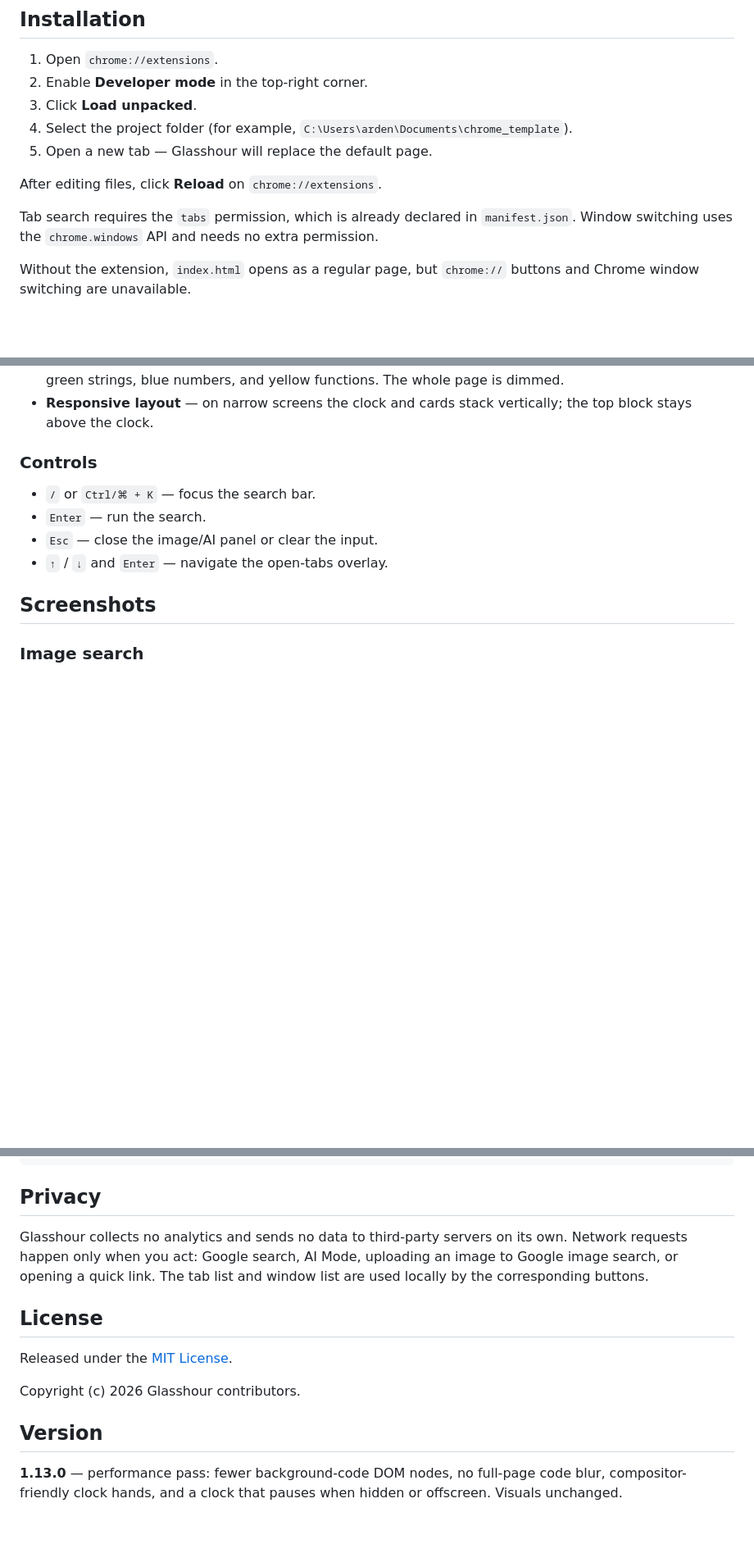
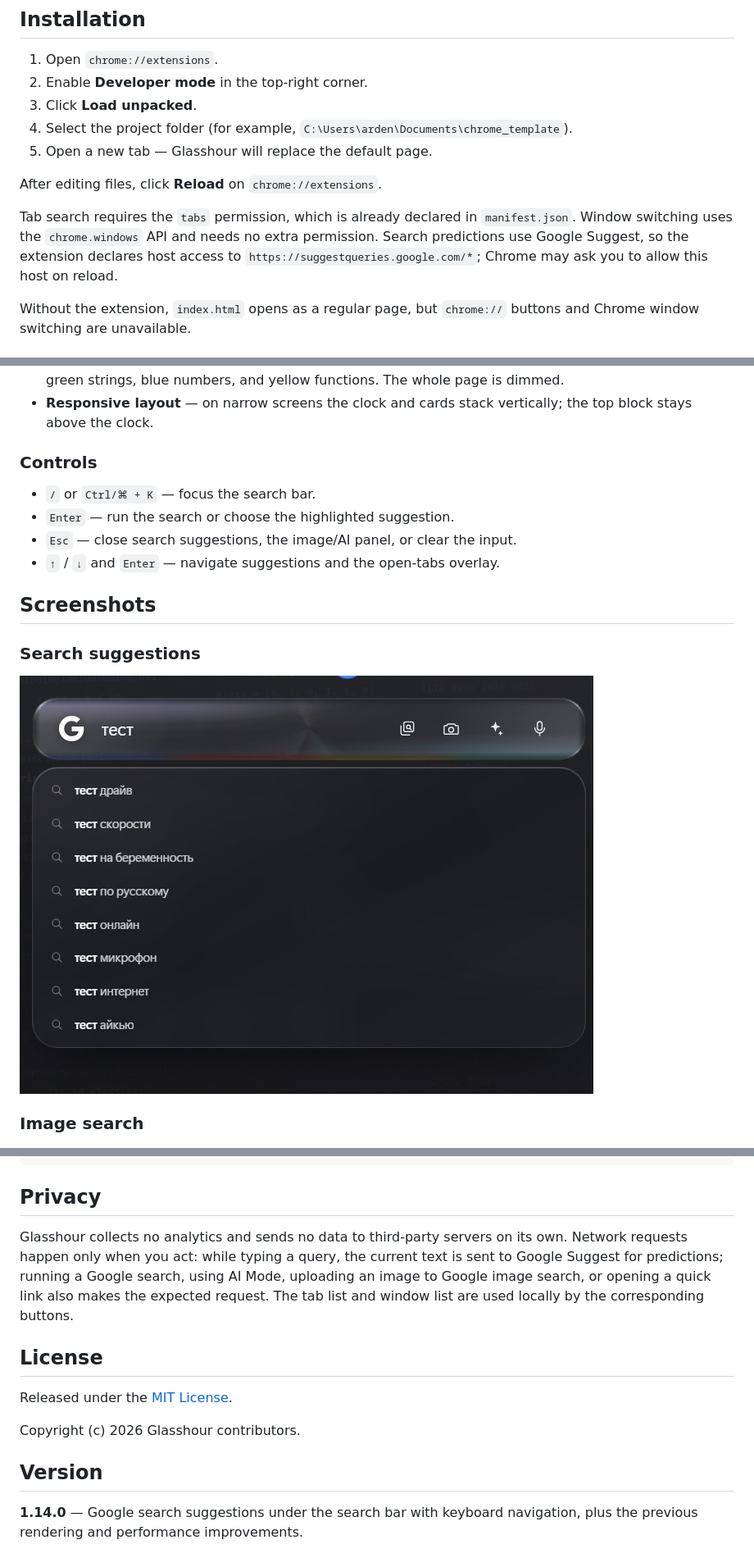
Before and after one commit to wittiden/glasshour, a Markdown page: README.md, 3 parts joined by grey strips. Shown at 82% size. Rendered like a GitHub page; pictures changed too: docs/screenshots/glasshour-suggestions.jpg (added); blank space fills up the shorter version.

```diff
--- a/README.md
+++ b/README.md
@@ -24,7 +24,7 @@ The name combines **glass** and **hour** — a nod to the hourglass, the glass c
 
 After editing files, click **Reload** on `chrome://extensions`.
 
-Tab search requires the `tabs` permission, which is already declared in `manifest.json`. Window switching uses the `chrome.windows` API and needs no extra permission.
+Tab search requires the `tabs` permission, which is already declared in `manifest.json`. Window switching uses the `chrome.windows` API and needs no extra permission. Search predictions use Google Suggest, so the extension declares host access to `https://suggestqueries.google.com/*`; Chrome may ask you to allow this host on reload.
 
 Without the extension, `index.html` opens as a regular page, but `chrome://` buttons and Chrome window switching are unavailable.
 
@@ -63,11 +64,15 @@ Without the extension, `index.html` opens as a regular page, but `chrome://` but
 ### Controls
 
 - `/` or `Ctrl/⌘ + K` — focus the search bar.
-- `Enter` — run the search.
-- `Esc` — close the image/AI panel or clear the input.
-- `↑` / `↓` and `Enter` — navigate the open-tabs overlay.
+- `Enter` — run the search or choose the highlighted suggestion.
+- `Esc` — close search suggestions, the image/AI panel, or clear the input.
+- `↑` / `↓` and `Enter` — navigate suggestions and the open-tabs overlay.
 
 ## Screenshots
+
+### Search suggestions
+
+![Google search suggestions in Glasshour](docs/screenshots/glasshour-suggestions.jpg)
 
 ### Image search
 
@@ -160,7 +168,7 @@ README.md          — this file
 
 ## Privacy
 
-Glasshour collects no analytics and sends no data to third-party servers on its own. Network requests happen only when you act: Google search, AI Mode, uploading an image to Google image search, or opening a quick link. The tab list and window list are used locally by the corresponding buttons.
+Glasshour collects no analytics and sends no data to third-party servers on its own. Network requests happen only when you act: while typing a query, the current text is sent to Google Suggest for predictions; running a Google search, using AI Mode, uploading an image to Google image search, or opening a quick link also makes the expected request. The tab list and window list are used locally by the corresponding buttons.
 
 ## License
 
@@ -170,4 +178,4 @@ Copyright (c) 2026 Glasshour contributors.
 
 ## Version
 
-**1.13.0** — performance pass: fewer background-code DOM nodes, no full-page code blur, compositor-friendly clock hands, and a clock that pauses when hidden or offscreen. Visuals unchanged.
+**1.14.0** — Google search suggestions under the search bar with keyboard navigation, plus the previous rendering and performance improvements.
```
Also changed, not shown: other parts of README.md (+4 -0 lines), 4 other files.
